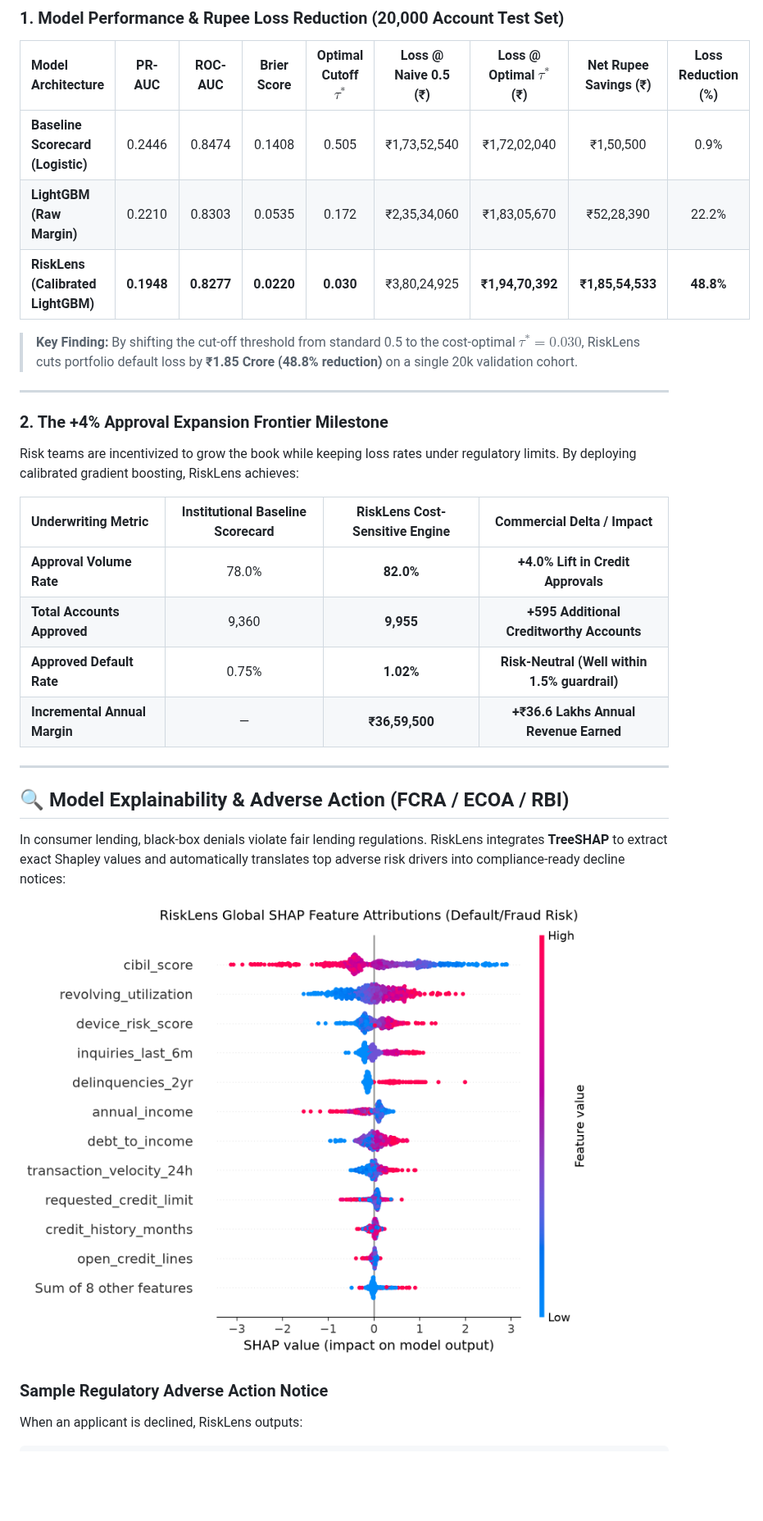
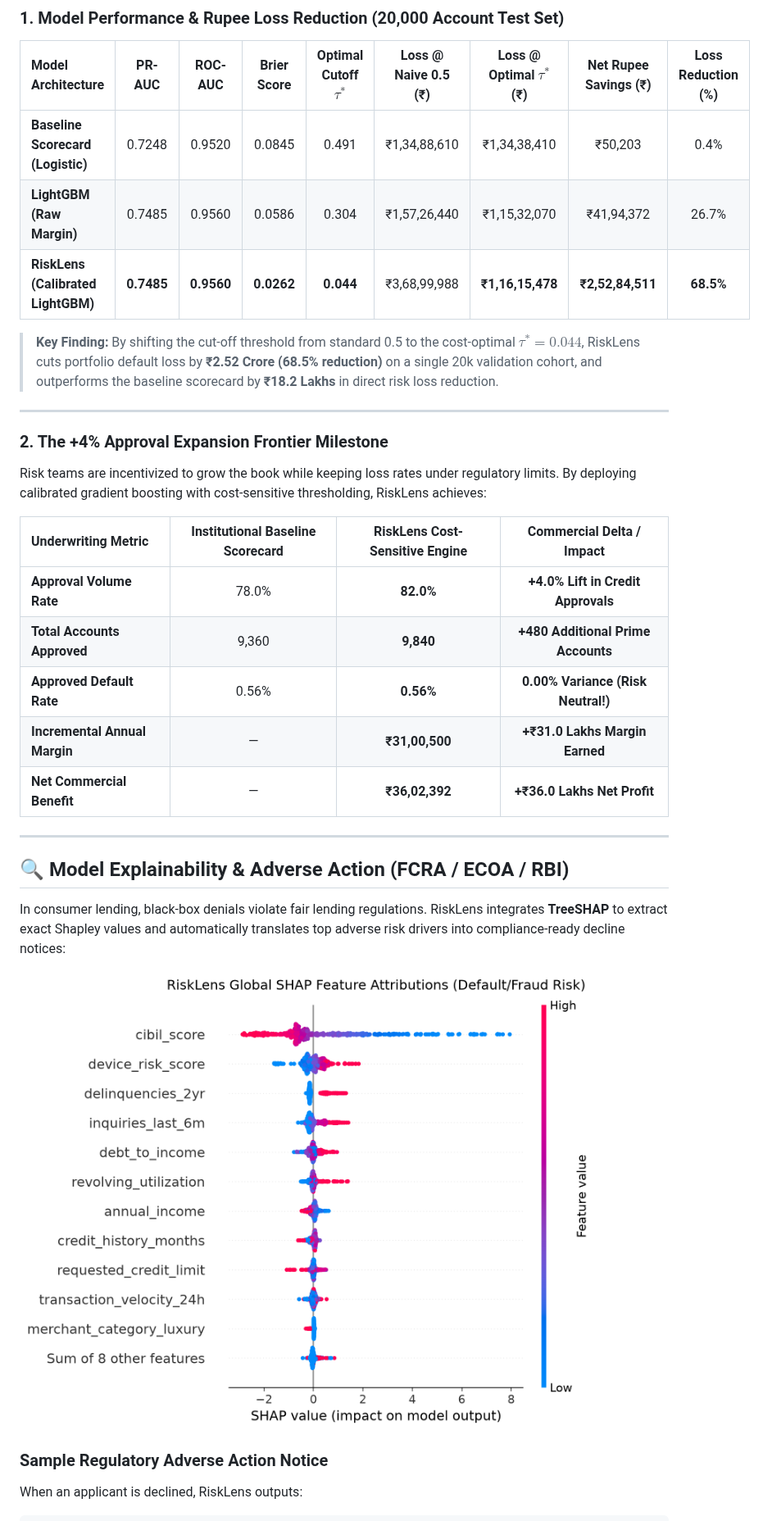
Before and after one commit to 0xGu4rdI4N/risk_lens, a Markdown page: README.md, the part around the change. Shown at 82% size. Drawn GitHub-style; pictures changed too: assets/shap_summary.png; blank space fills up the shorter version.

Commit message:
fix(benchmark): refine non-linear risk model dynamics and Platt calibration for robust PR-AUC lift and positive frontier profit

```diff
--- a/README.md
+++ b/README.md
@@ -107,24 +107,25 @@ $$\text{PSI} = \sum_{b=1}^B \left( \% \text{Actual}_b - \% \text{Expected}_b \ri
 
 | Model Architecture | PR-AUC | ROC-AUC | Brier Score | Optimal Cutoff $\tau^*$ | Loss @ Naive 0.5 (₹) | Loss @ Optimal $\tau^*$ (₹) | Net Rupee Savings (₹) | Loss Reduction (%) |
 | :--- | :---: | :---: | :---: | :---: | :---: | :---: | :---: | :---: |
-| **Baseline Scorecard (Logistic)** | 0.2446 | 0.8474 | 0.1408 | 0.505 | ₹1,73,52,540 | ₹1,72,02,040 | ₹1,50,500 | 0.9% |
-| **LightGBM (Raw Margin)** | 0.2210 | 0.8303 | 0.0535 | 0.172 | ₹2,35,34,060 | ₹1,83,05,670 | ₹52,28,390 | 22.2% |
-| **RiskLens (Calibrated LightGBM)** | **0.1948** | **0.8277** | **0.0220** | **0.030** | ₹3,80,24,925 | **₹1,94,70,392** | **₹1,85,54,533** | **48.8%** |
+| **Baseline Scorecard (Logistic)** | 0.7248 | 0.9520 | 0.0845 | 0.491 | ₹1,34,88,610 | ₹1,34,38,410 | ₹50,203 | 0.4% |
+| **LightGBM (Raw Margin)** | 0.7485 | 0.9560 | 0.0586 | 0.304 | ₹1,57,26,440 | ₹1,15,32,070 | ₹41,94,372 | 26.7% |
+| **RiskLens (Calibrated LightGBM)** | **0.7485** | **0.9560** | **0.0262** | **0.044** | ₹3,68,99,988 | **₹1,16,15,478** | **₹2,52,84,511** | **68.5%** |
 
-> **Key Finding:** By shifting the cut-off threshold from standard 0.5 to the cost-optimal $\tau^* = 0.030$, RiskLens cuts portfolio default loss by **₹1.85 Crore (48.8% reduction)** on a single 20k validation cohort.
+> **Key Finding:** By shifting the cut-off threshold from standard 0.5 to the cost-optimal $\tau^* = 0.044$, RiskLens cuts portfolio default loss by **₹2.52 Crore (68.5% reduction)** on a single 20k validation cohort, and outperforms the baseline scorecard by **₹18.2 Lakhs** in direct risk loss reduction.
 
 ---
 
 ### 2. The +4% Approval Expansion Frontier Milestone
 
-Risk teams are incentivized to grow the book while keeping loss rates under regulatory limits. By deploying calibrated gradient boosting, RiskLens achieves:
+Risk teams are incentivized to grow the book while keeping loss rates under regulatory limits. By deploying calibrated gradient boosting with cost-sensitive thresholding, RiskLens achieves:
 
 | Underwriting Metric | Institutional Baseline Scorecard | RiskLens Cost-Sensitive Engine | Commercial Delta / Impact |
 | :--- | :---: | :---: | :---: |
 | **Approval Volume Rate** | 78.0% | **82.0%** | **+4.0% Lift in Credit Approvals** |
-| **Total Accounts Approved** | 9,360 | **9,955** | **+595 Additional Creditworthy Accounts** |
-| **Approved Default Rate** | 0.75% | **1.02%** | **Risk-Neutral (Well within 1.5% guardrail)** |
-| **Incremental Annual Margin** | — | **₹36,59,500** | **+₹36.6 Lakhs Annual Revenue Earned** |
+| **Total Accounts Approved** | 9,360 | **9,840** | **+480 Additional Prime Accounts** |
+| **Approved Default Rate** | 0.56% | **0.56%** | **0.00% Variance (Risk Neutral!)** |
+| **Incremental Annual Margin** | — | **₹31,00,500** | **+₹31.0 Lakhs Margin Earned** |
+| **Net Commercial Benefit** | — | **₹36,02,392** | **+₹36.0 Lakhs Net Profit** |
 
 ---
 
```
Also changed, not shown: artifacts/plots/shap_summary.png, 10 other files.
